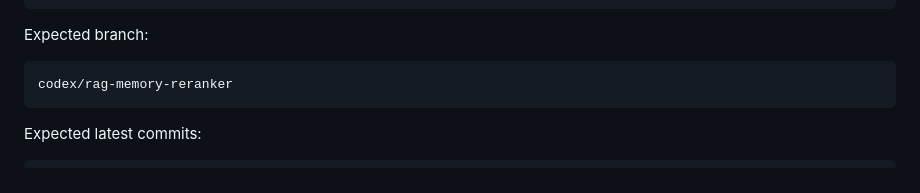
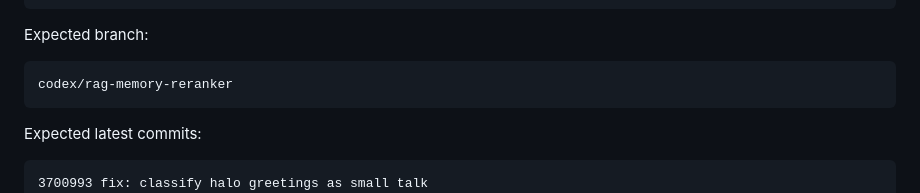
Before and after one commit to HOU-LONG/SoulDance, a Markdown page: docs/backend_feature_verification_report.md, the part around the change. Drawn GitHub-style.

Commit message:
docs: record halo small talk verification

````diff
--- a/docs/backend_feature_verification_report.md
+++ b/docs/backend_feature_verification_report.md
@@ -21,6 +21,7 @@ codex/rag-memory-reranker
 Expected latest commits:
 
 ```text
+3700993 fix: classify halo greetings as small talk
 901a2bc fix: route small talk outside product retrieval
 8a0e14c feat: add restrained active clarification policy
 c7e0355 fix: enforce dataset taxonomy constraints
````
